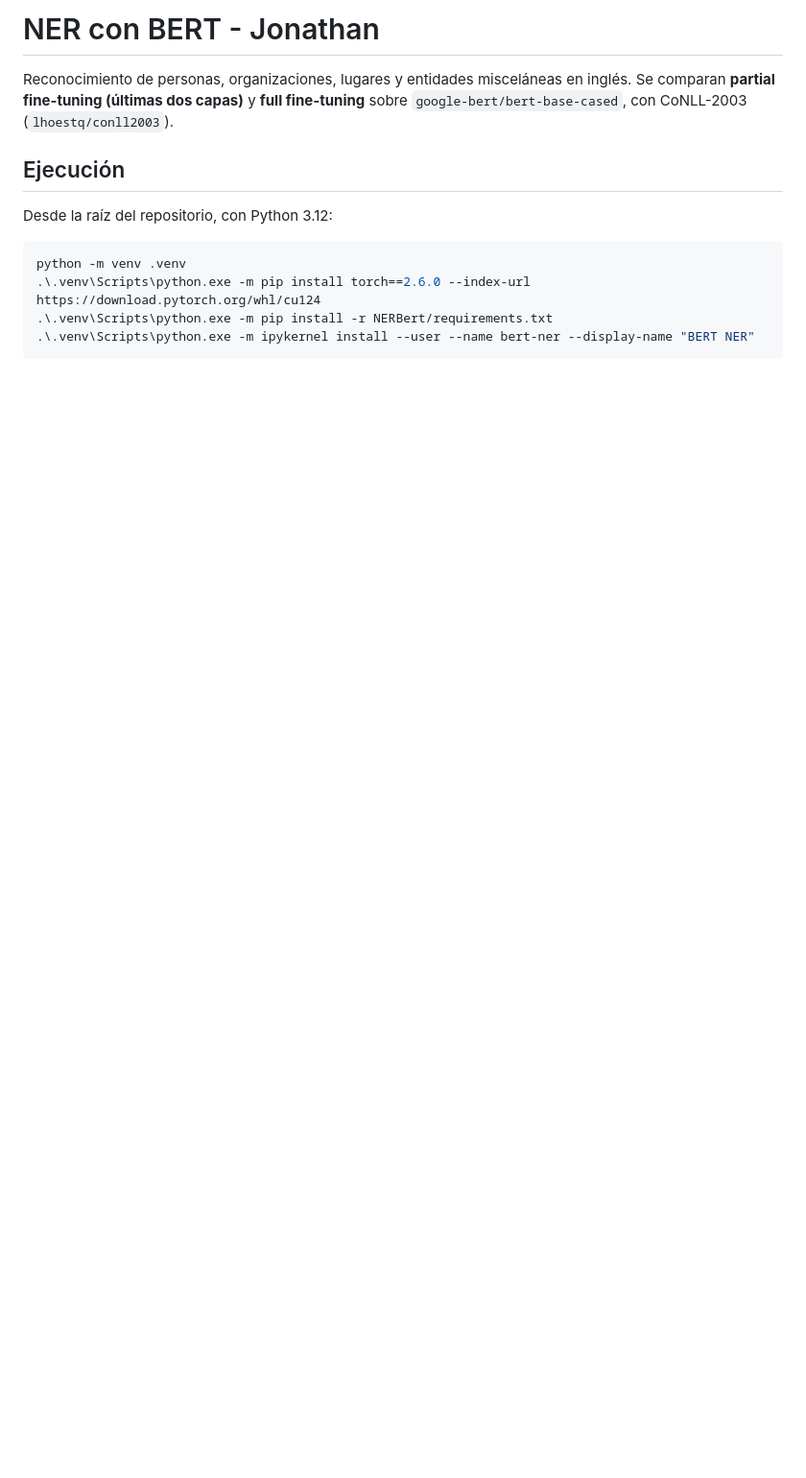
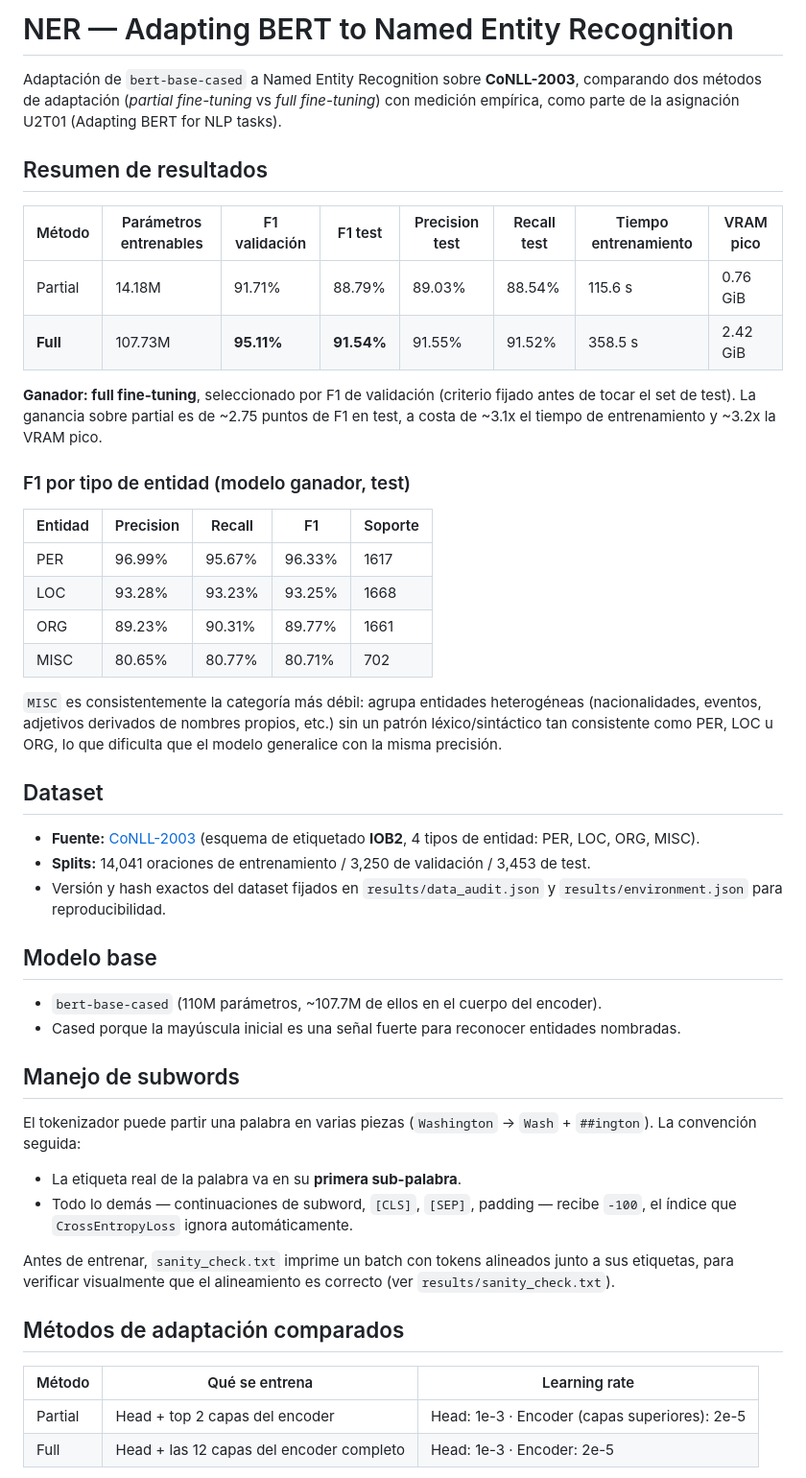
Before and after one commit to RusselKu/Bert_NLP_TaskAdapt, a Markdown page: NERBert/README.md, the part around one of its changes. Shown at 96% size. Drawn GitHub-style; blank space fills up the shorter version.

````diff
--- a/NERBert/README.md
+++ b/NERBert/README.md
@@ -1,15 +1,62 @@
-# NER con BERT - Jonathan
+# NER — Adapting BERT to Named Entity Recognition
 
-Reconocimiento de personas, organizaciones, lugares y entidades misceláneas en inglés.
-Se comparan **partial fine-tuning (últimas dos capas)** y **full fine-tuning** sobre
-`google-bert/bert-base-cased`, con CoNLL-2003 (`lhoestq/conll2003`).
+Adaptación de `bert-base-cased` a Named Entity Recognition sobre **CoNLL-2003**, comparando
+dos métodos de adaptación (*partial fine-tuning* vs *full fine-tuning*) con medición empírica,
+como parte de la asignación U2T01 (Adapting BERT for NLP tasks).
 
-## Ejecución
+## Resumen de resultados
 
-Desde la raíz del repositorio, con Python 3.12:
+| Método  | Parámetros entrenables | F1 validación | F1 test | Precision test | Recall test | Tiempo entrenamiento | VRAM pico |
+|---------|------------------------|----------------|---------|-----------------|-------------|-----------------------|-----------|
+| Partial | 14.18M                 | 91.71%         | 88.79%  | 89.03%          | 88.54%      | 115.6 s               | 0.76 GiB  |
+| **Full**| 107.73M                | **95.11%**     | **91.54%** | 91.55%       | 91.52%      | 358.5 s               | 2.42 GiB  |
 
-```powershell
-python -m venv .venv
-.\.venv\Scripts\python.exe -m pip install torch==2.6.0 --index-url https://download.pytorch.org/whl/cu124
-.\.venv\Scripts\python.exe -m pip install -r NERBert/requirements.txt
-.\.venv\Scripts\python.exe -m ipykernel install --user --name bert-ner --display-name "BERT NER"
+**Ganador: full fine-tuning**, seleccionado por F1 de validación (criterio fijado antes de tocar
+el set de test). La ganancia sobre partial es de ~2.75 puntos de F1 en test, a costa de ~3.1x el
+tiempo de entrenamiento y ~3.2x la VRAM pico.
+
+### F1 por tipo de entidad (modelo ganador, test)
+
+| Entidad | Precision | Recall | F1     | Soporte |
+|---------|-----------|--------|--------|---------|
+| PER     | 96.99%    | 95.67% | 96.33% | 1617    |
+| LOC     | 93.28%    | 93.23% | 93.25% | 1668    |
+| ORG     | 89.23%    | 90.31% | 89.77% | 1661    |
+| MISC    | 80.65%    | 80.77% | 80.71% | 702     |
+
+`MISC` es consistentemente la categoría más débil: agrupa entidades heterogéneas (nacionalidades,
+eventos, adjetivos derivados de nombres propios, etc.) sin un patrón léxico/sintáctico tan
+consistente como PER, LOC u ORG, lo que dificulta que el modelo generalice con la misma precisión.
+
+## Dataset
+
+- **Fuente:** [CoNLL-2003](https://huggingface.co/datasets/lhoestq/conll2003) (esquema de
+  etiquetado **IOB2**, 4 tipos de entidad: PER, LOC, ORG, MISC).
+- **Splits:** 14,041 oraciones de entrenamiento / 3,250 de validación / 3,453 de test.
+- Versión y hash exactos del dataset fijados en `results/data_audit.json` y `results/environment.json`
+  para reproducibilidad.
+
+## Modelo base
+
+- `bert-base-cased` (110M parámetros, ~107.7M de ellos en el cuerpo del encoder).
+- Cased porque la mayúscula inicial es una señal fuerte para reconocer entidades nombradas.
+
+## Manejo de subwords
+
+El tokenizador puede partir una palabra en varias piezas (`Washington` → `Wash` + `##ington`).
+La convención seguida:
+
+- La etiqueta real de la palabra va en su **primera sub-palabra**.
+- Todo lo demás — continuaciones de subword, `[CLS]`, `[SEP]`, padding — recibe `-100`,
+  el índice que `CrossEntropyLoss` ignora automáticamente.
+
+Antes de entrenar, `sanity_check.txt` imprime un batch con tokens alineados junto a sus etiquetas,
+para verificar visualmente que el alineamiento es correcto (ver `results/sanity_check.txt`).
+
+## Métodos de adaptación comparados
+
+| Método  | Qué se entrena                          | Learning rate                                  |
+|---------|-------------------------------------------|------------------------------------------------|
+| Partial | Head + top 2 capas del encoder            | Head: 1e-3 · Encoder (capas superiores): 2e-5   |
+| Full    | Head + las 12 capas del encoder completo  | Head: 1e-3 · Encoder: 2e-5                      |
+
````
Also changed, not shown: other parts of NERBert/README.md (+96 -70 lines).
